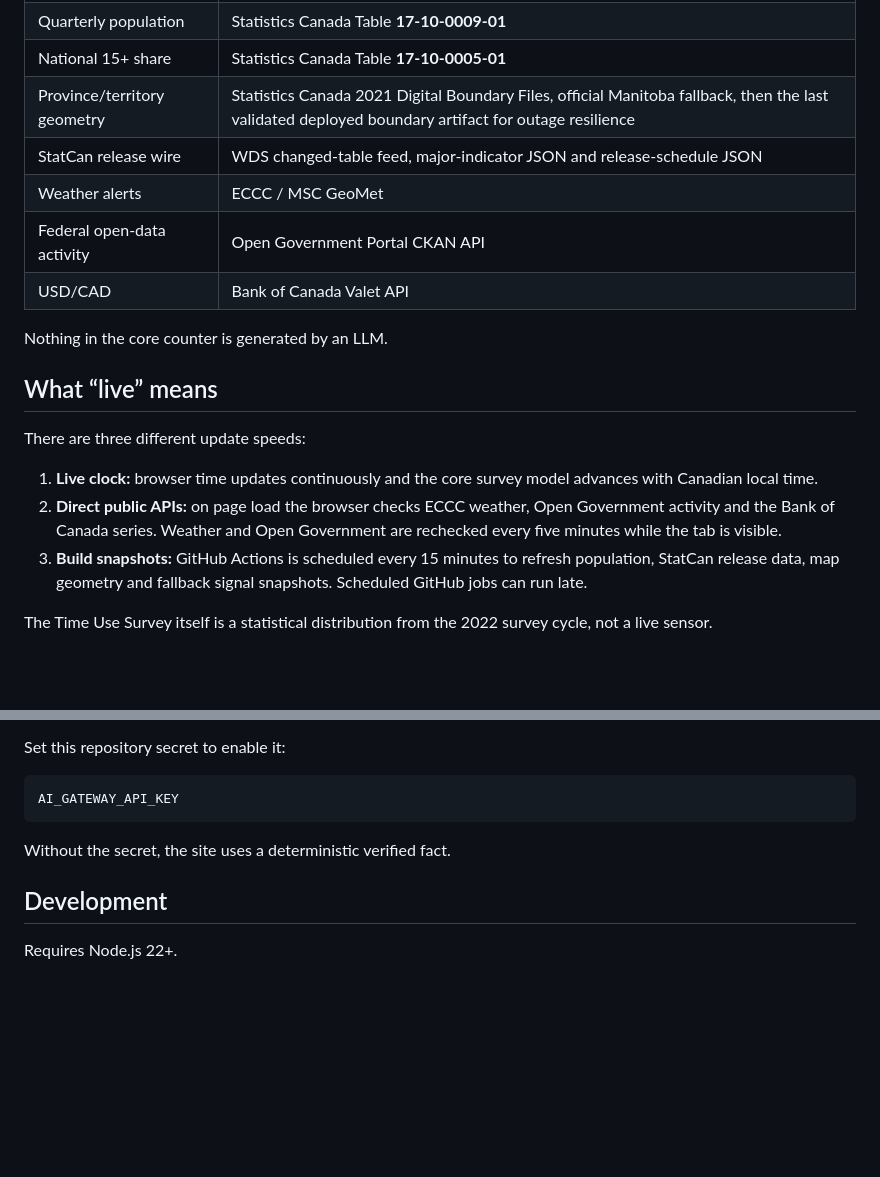
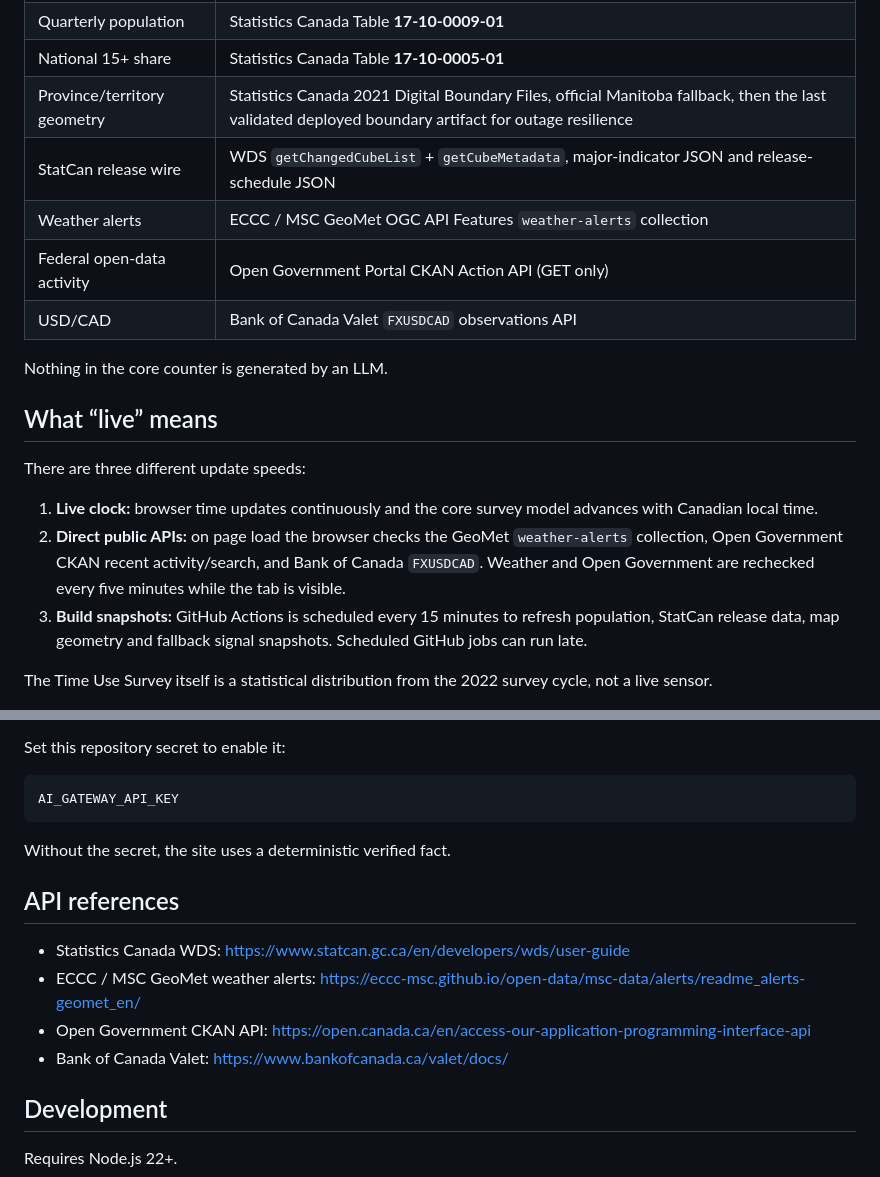
Before and after one commit to NosytLabs/who-up-north, a Markdown page: README.md, 2 parts joined by grey strips. Rendered like a GitHub page; blank space fills up the shorter version.

Commit message:
Align README with exact official APIs

````diff
--- a/README.md
+++ b/README.md
@@ -26,10 +26,10 @@ It does **not** track people. “Right now” means the representative Canadian
 | Quarterly population | Statistics Canada Table **17-10-0009-01** |
 | National 15+ share | Statistics Canada Table **17-10-0005-01** |
 | Province/territory geometry | Statistics Canada 2021 Digital Boundary Files, official Manitoba fallback, then the last validated deployed boundary artifact for outage resilience |
-| StatCan release wire | WDS changed-table feed, major-indicator JSON and release-schedule JSON |
-| Weather alerts | ECCC / MSC GeoMet |
-| Federal open-data activity | Open Government Portal CKAN API |
-| USD/CAD | Bank of Canada Valet API |
+| StatCan release wire | WDS `getChangedCubeList` + `getCubeMetadata`, major-indicator JSON and release-schedule JSON |
+| Weather alerts | ECCC / MSC GeoMet OGC API Features `weather-alerts` collection |
+| Federal open-data activity | Open Government Portal CKAN Action API (GET only) |
+| USD/CAD | Bank of Canada Valet `FXUSDCAD` observations API |
 
 Nothing in the core counter is generated by an LLM.
 
@@ -38,7 +38,7 @@ Nothing in the core counter is generated by an LLM.
 There are three different update speeds:
 
 1. **Live clock:** browser time updates continuously and the core survey model advances with Canadian local time.
-2. **Direct public APIs:** on page load the browser checks ECCC weather, Open Government activity and the Bank of Canada series. Weather and Open Government are rechecked every five minutes while the tab is visible.
+2. **Direct public APIs:** on page load the browser checks the GeoMet `weather-alerts` collection, Open Government CKAN recent activity/search, and Bank of Canada `FXUSDCAD`. Weather and Open Government are rechecked every five minutes while the tab is visible.
 3. **Build snapshots:** GitHub Actions is scheduled every 15 minutes to refresh population, StatCan release data, map geometry and fallback signal snapshots. Scheduled GitHub jobs can run late.
 
 The Time Use Survey itself is a statistical distribution from the 2022 survey cycle, not a live sensor.
@@ -72,6 +72,13 @@ AI_GATEWAY_API_KEY
 ```
 
 Without the secret, the site uses a deterministic verified fact.
+
+## API references
+
+- Statistics Canada WDS: <https://www.statcan.gc.ca/en/developers/wds/user-guide>
+- ECCC / MSC GeoMet weather alerts: <https://eccc-msc.github.io/open-data/msc-data/alerts/readme_alerts-geomet_en/>
+- Open Government CKAN API: <https://open.canada.ca/en/access-our-application-programming-interface-api>
+- Bank of Canada Valet: <https://www.bankofcanada.ca/valet/docs/>
 
 ## Development
 
````
